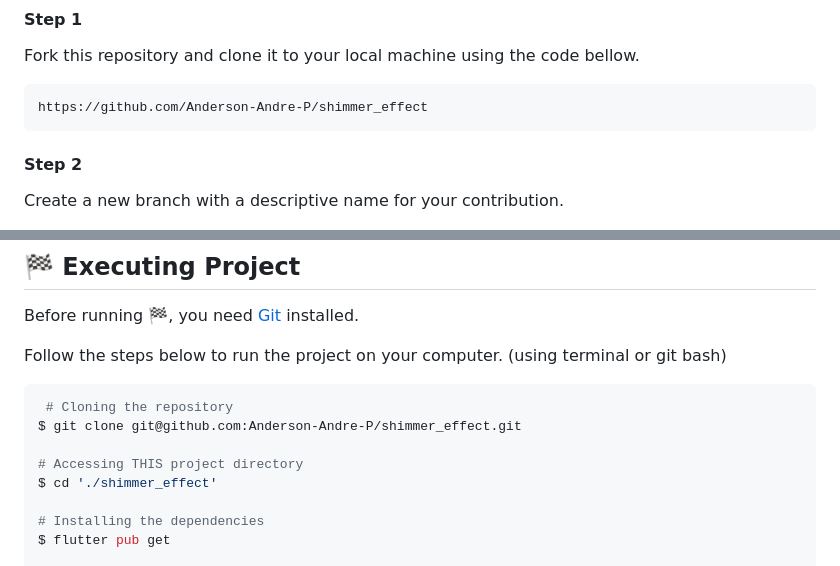
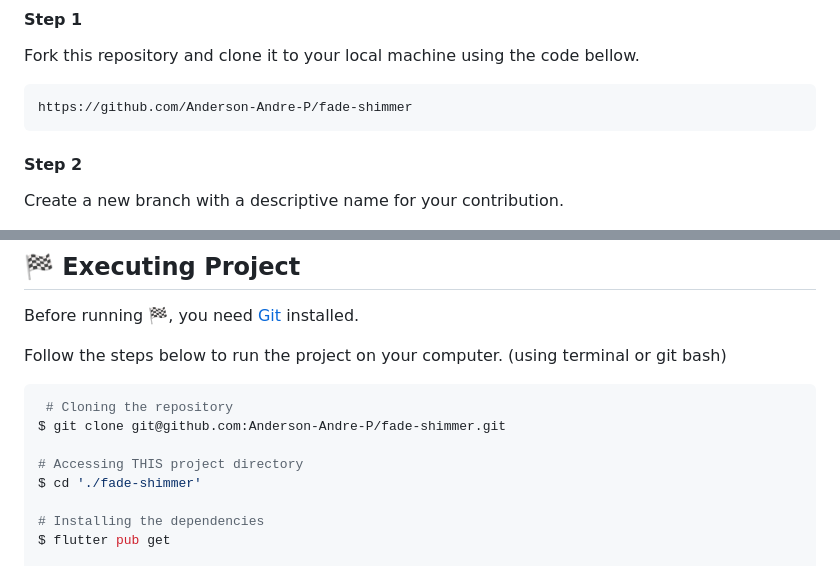
Before and after one commit to Anderson-Andre-P/fade-shimmer, a Markdown page: README.md, 2 parts joined by grey strips. Drawn GitHub-style.

Commit message:
fix: error in refs of readme

````diff
--- a/README.md
+++ b/README.md
@@ -74,7 +74,7 @@ If you want to contribute to the project, you can follow these steps:
 Fork this repository and clone it to your local machine using the code bellow.
 
 ```bash
-https://github.com/Anderson-Andre-P/shimmer_effect
+https://github.com/Anderson-Andre-P/fade-shimmer
 ```
 
 #### Step 2
@@ -115,10 +115,10 @@ Follow the steps below to run the project on your computer. (using terminal or g
 
 ```bash
  # Cloning the repository
-$ git clone git@github.com:Anderson-Andre-P/shimmer_effect.git
+$ git clone git@github.com:Anderson-Andre-P/fade-shimmer.git
 
 # Accessing THIS project directory
-$ cd './shimmer_effect'
+$ cd './fade-shimmer'
 
 # Installing the dependencies
 $ flutter pub get
````
